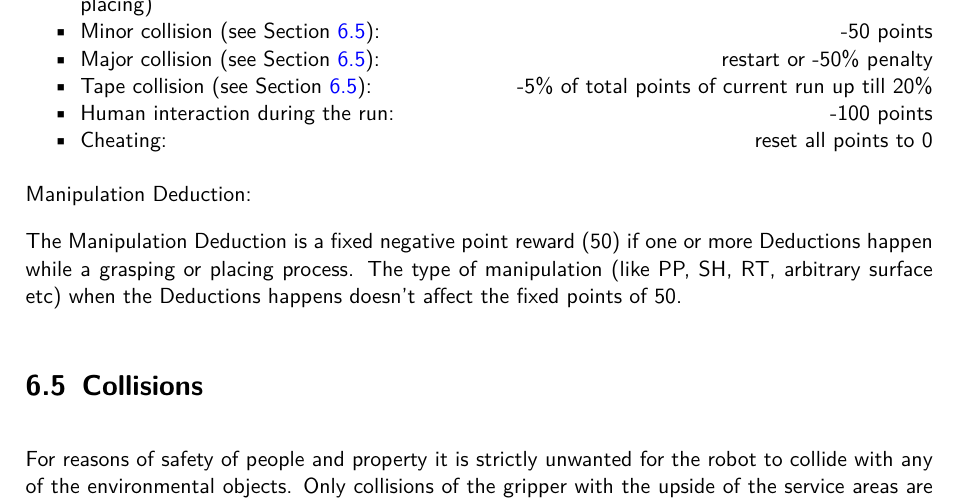
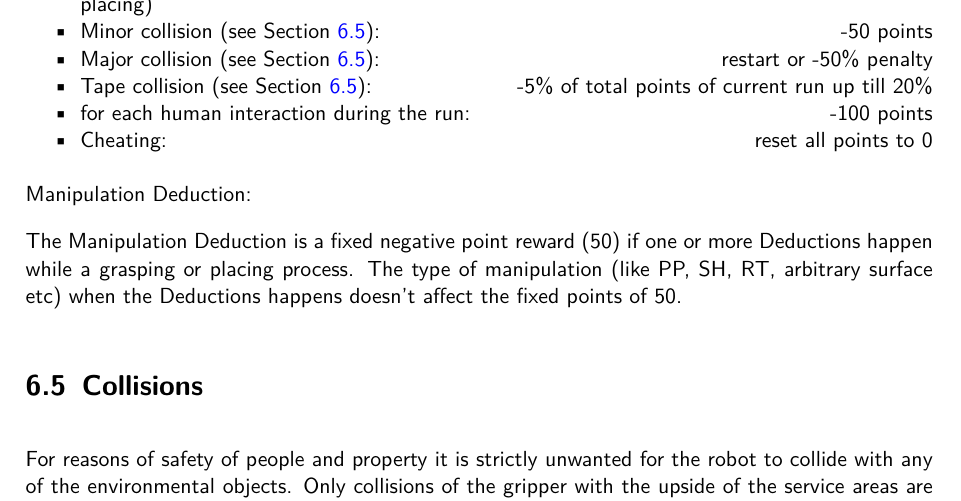
Before and after one commit to robocup-at-work/rulebook, a LaTeX book (Rulebook.tex, which reads general_rules/Scoring_and_Ranking.tex): part of page 56 of 73, cut so that both start at the same text. Compiled offline with pdfLaTeX.

Commit message:
issues #70, #76 and #71

```diff
--- a/general_rules/Scoring_and_Ranking.tex
+++ b/general_rules/Scoring_and_Ranking.tex
@@ -63,7 +63,7 @@ Penalty points are given as follows, each time again the incident occurs:
 	\item Major collision (see Section \ref{sec:Collisions}): \hfill restart or -50\% penalty
   \item Tape collision (see Section \ref{sec:Collisions}): \hfill -5\% of total points of current run up till
   20\%
-  \item Human interaction during the run: \hfill  -100 points
+  \item for each human interaction during the run: \hfill  -100 points
   \item Cheating: \hfill reset all points to 0
 \end{itemize}
 
```
Also changed, not shown: images/tabels/robocup_penalty_points.png, 1 other file.
